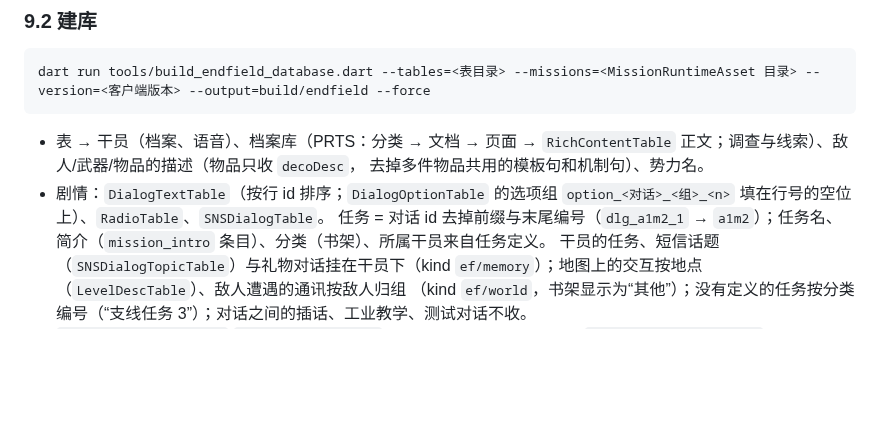
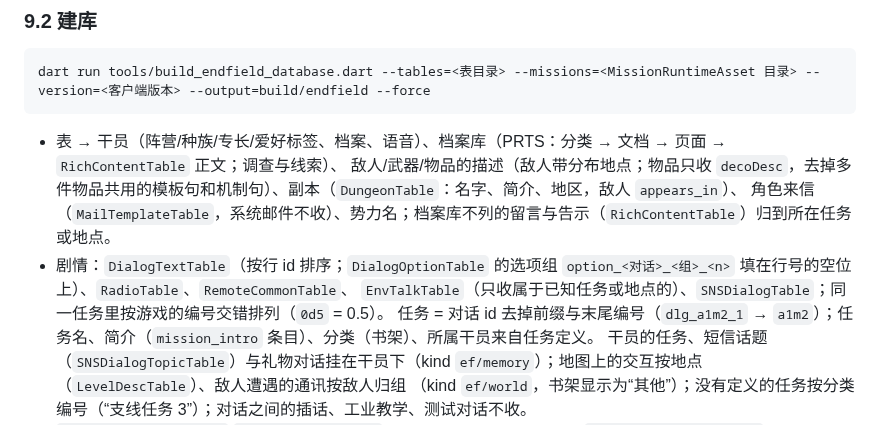
Before and after one commit to hhikr/ArkLores, a Markdown page: docs/GAMEDATA_BUILD_PIPELINE.md, the part around the change. Drawn GitHub-style; blank space fills up the shorter version.

Commit message:
Docs: Endfield sources and limitations up to date

````diff
--- a/docs/GAMEDATA_BUILD_PIPELINE.md
+++ b/docs/GAMEDATA_BUILD_PIPELINE.md
@@ -143,9 +143,11 @@ dart run tools/build_story_embeddings.dart --db=<新库> --migrate-from=<旧库>
 dart run tools/build_endfield_database.dart --tables=<表目录> --missions=<MissionRuntimeAsset 目录> --version=<客户端版本> --output=build/endfield --force
 ```
 
-- 表 → 干员（档案、语音）、档案库（PRTS：分类 → 文档 → 页面 → `RichContentTable` 正文；调查与线索）、敌人/武器/物品的描述（物品只收 `decoDesc`，
-  去掉多件物品共用的模板句和机制句）、势力名。
-- 剧情：`DialogTextTable`（按行 id 排序；`DialogOptionTable` 的选项组 `option_<对话>_<组>_<n>` 填在行号的空位上）、`RadioTable`、`SNSDialogTable`。
+- 表 → 干员（阵营/种族/专长/爱好标签、档案、语音）、档案库（PRTS：分类 → 文档 → 页面 → `RichContentTable` 正文；调查与线索）、
+  敌人/武器/物品的描述（敌人带分布地点；物品只收 `decoDesc`，去掉多件物品共用的模板句和机制句）、副本（`DungeonTable`：名字、简介、地区，敌人 `appears_in`）、
+  角色来信（`MailTemplateTable`，系统邮件不收）、势力名；档案库不列的留言与告示（`RichContentTable`）归到所在任务或地点。
+- 剧情：`DialogTextTable`（按行 id 排序；`DialogOptionTable` 的选项组 `option_<对话>_<组>_<n>` 填在行号的空位上）、`RadioTable`、`RemoteCommonTable`、
+  `EnvTalkTable`（只收属于已知任务或地点的）、`SNSDialogTable`；同一任务里按游戏的编号交错排列（`0d5` = 0.5）。
   任务 = 对话 id 去掉前缀与末尾编号（`dlg_a1m2_1` → `a1m2`）；任务名、简介（`mission_intro` 条目）、分类（书架）、所属干员来自任务定义。
   干员的任务、短信话题（`SNSDialogTopicTable`）与礼物对话挂在干员下（kind `ef/memory`）；地图上的交互按地点（`LevelDescTable`）、敌人遭遇的通讯按敌人归组
   （kind `ef/world`，书架显示为“其他”）；没有定义的任务按分类编号（“支线任务 3”）；对话之间的插话、工业教学、测试对话不收。
````
Also changed, not shown: docs/KNOWN_LIMITATIONS_AND_DEBT.md (+3 -1 lines).
